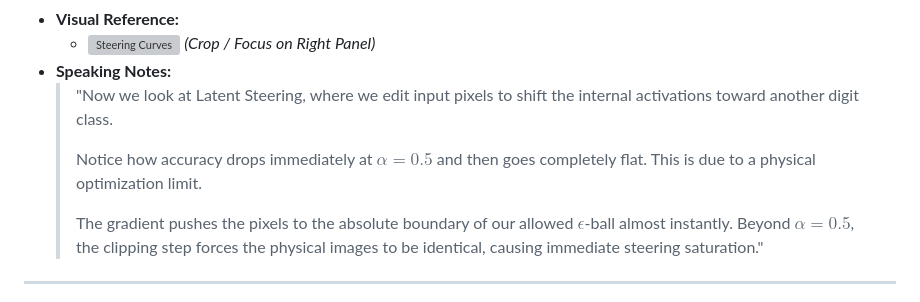
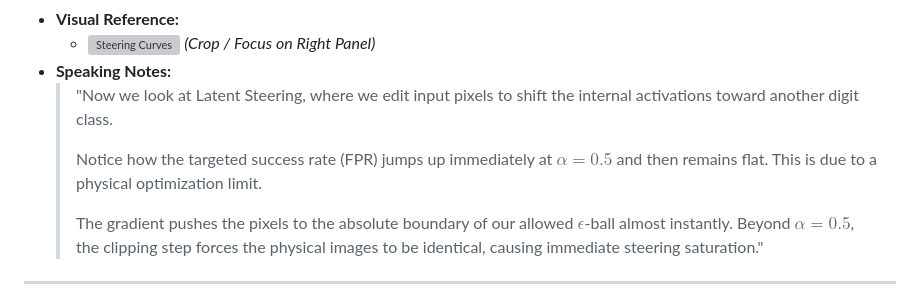
Before and after one commit to grigrigri1235/SPEEDRUN_ATLAS, a Markdown page: docs/planning/latent_steering_slides_blueprint.md, the part around the change. Drawn GitHub-style; grey boxes are pictures that could not be loaded.

```diff
--- a/docs/planning/latent_steering_slides_blueprint.md
+++ b/docs/planning/latent_steering_slides_blueprint.md
@@ -44,7 +44,7 @@
 *   **Speaking Notes:**
     > "Now we look at Latent Steering, where we edit input pixels to shift the internal activations toward another digit class.
     >
-    > Notice how accuracy drops immediately at $\alpha=0.5$ and then goes completely flat. This is due to a physical optimization limit.
+    > Notice how the targeted success rate (FPR) jumps up immediately at $\alpha=0.5$ and then remains flat. This is due to a physical optimization limit.
     >
     > The gradient pushes the pixels to the absolute boundary of our allowed $\epsilon$-ball almost instantly. Beyond $\alpha=0.5$, the clipping step forces the physical images to be identical, causing immediate steering saturation."
 
```
Also changed, not shown: docs/reports/latent_steering_attacks_report.md (+9 -8 lines).
